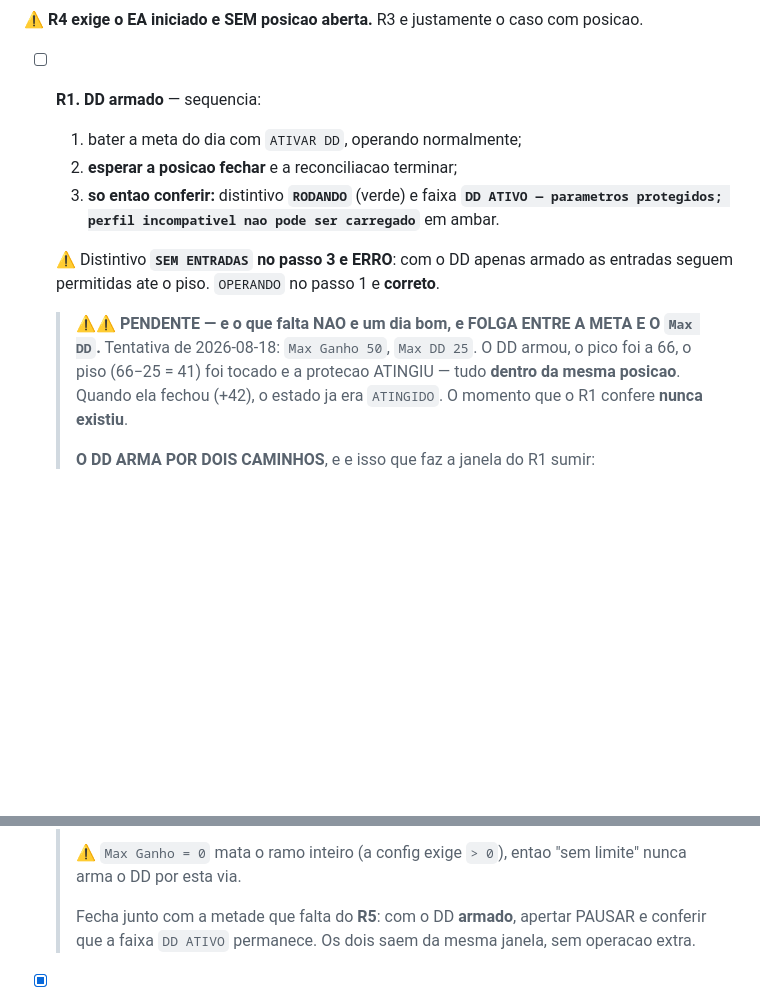
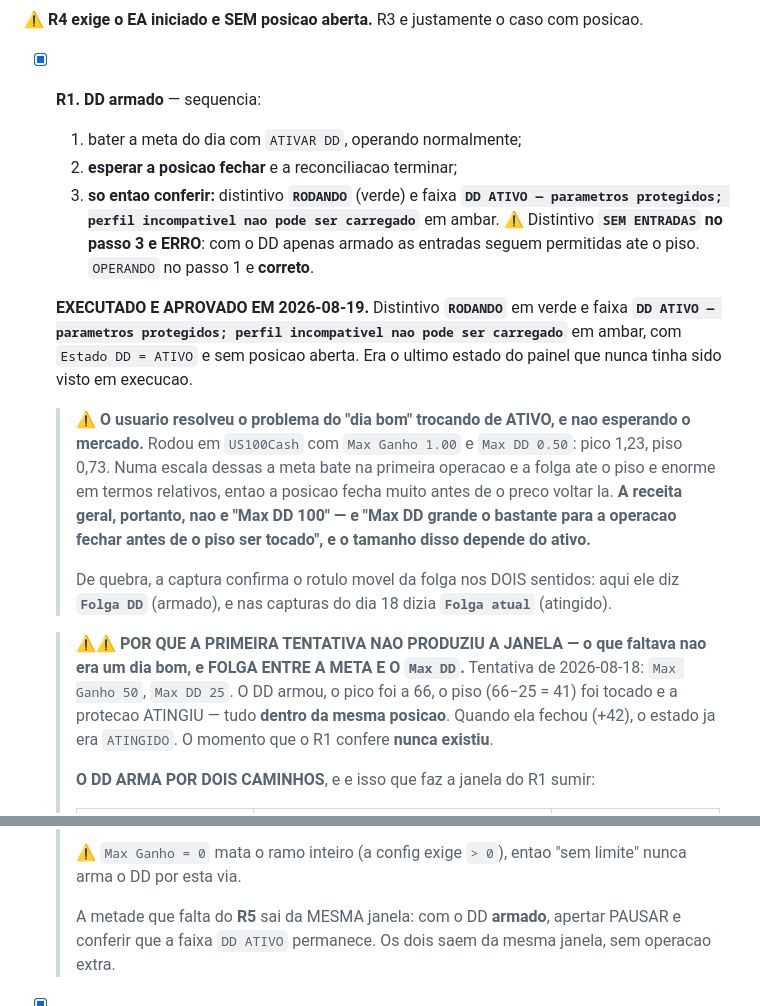
Before and after one commit to EPFILHO/Fusion, a Markdown page: docs/GUI_2000_FASE4.md, 2 parts joined by grey strips. Rendered like a GitHub page; blank space fills up the shorter version.

Commit message:
R1 executado e aprovado: o ultimo estado do painel que faltava ver
Distintivo RODANDO em verde e faixa "DD ATIVO — parametros protegidos; perfil
incompativel nao pode ser carregado" em ambar, com Estado DD = ATIVO e sem
posicao aberta. Era o unico estado do cabecalho que nunca tinha sido visto em
execucao — nem no aceite da Fase 3, nem nas quatro rodadas de auditoria.

⚠️ E O USUARIO RESOLVEU O PROBLEMA TROCANDO DE ATIVO, nao esperando o mercado.
Rodou em US100Cash com Max Ganho 1.00 e Max DD 0.50: pico 1,23, piso 0,73. Numa
escala dessas a meta bate na primeira operacao, e a distancia relativa ate o piso
e grande o bastante para a posicao fechar muito antes de o preco voltar la.

Isso corrige a receita que eu tinha escrito. Nao e "Max DD 100" — aquilo era um
numero tirado do WIN. E "Max DD grande o bastante para a operacao fechar antes de
o piso ser tocado", e o tamanho disso DEPENDE DO ATIVO. Trocar para um
instrumento de escala pequena e mais barato que esperar um pregao favoravel, e
foi ideia dele.

DE QUEBRA, a captura fecha a conferencia do rotulo movel da folga nos DOIS
sentidos: aqui ele diz "Folga DD" (armado), e nas capturas do dia 18 dizia "Folga
atual" (atingido). O conserto de e91f910 esta provado nas duas pontas.

A nota que dizia "PENDENTE" virou o registro de POR QUE a primeira tentativa nao
produziu a janela, com a tabela dos dois caminhos de ativacao. O texto continua
util: e ele que explica por que o DD armado costuma nascer debaixo de uma posicao
aberta, onde o distintivo diz OPERANDO.

Falta so a metade do R5 — com este mesmo estado no ar, apertar PAUSAR e conferir
que a faixa DD ATIVO permanece. Sai da mesma janela, sem operacao extra.

Co-Authored-By: Claude Opus 5 <noreply@anthropic.com>

```diff
--- a/docs/GUI_2000_FASE4.md
+++ b/docs/GUI_2000_FASE4.md
@@ -273,18 +273,36 @@ correto e `OPERANDO`, por precedencia.
 ⚠️ **R4 exige o EA iniciado e SEM posicao aberta.** R3 e justamente o caso com
 posicao.
 
-- [ ] **R1. DD armado** — sequencia:
+- [x] **R1. DD armado** — sequencia:
   1. bater a meta do dia com `ATIVAR DD`, operando normalmente;
   2. **esperar a posicao fechar** e a reconciliacao terminar;
   3. **so entao conferir:** distintivo **`RODANDO`** (verde) e faixa
      **`DD ATIVO — parametros protegidos; perfil incompativel nao pode ser
      carregado`** em ambar.
-
   ⚠️ Distintivo **`SEM ENTRADAS` no passo 3 e ERRO**: com o DD apenas armado as
   entradas seguem permitidas ate o piso. `OPERANDO` no passo 1 e **correto**.
 
-  > ⚠⚠ **PENDENTE — e o que falta NAO e um dia bom, e FOLGA ENTRE A META E O
-  > `Max DD`.** Tentativa de 2026-08-18: `Max Ganho 50`, `Max DD 25`. O DD armou,
+
+  **EXECUTADO E APROVADO EM 2026-08-19.** Distintivo **`RODANDO`** em verde e
+  faixa **`DD ATIVO — parametros protegidos; perfil incompativel nao pode ser
+  carregado`** em ambar, com `Estado DD = ATIVO` e sem posicao aberta. Era o
+  ultimo estado do painel que nunca tinha sido visto em execucao.
+
+  > ⚠ **O usuario resolveu o problema do "dia bom" trocando de ATIVO, e nao
+  > esperando o mercado.** Rodou em `US100Cash` com `Max Ganho 1.00` e
+  > `Max DD 0.50`: pico 1,23, piso 0,73. Numa escala dessas a meta bate na
+  > primeira operacao e a folga ate o piso e enorme em termos relativos, entao a
+  > posicao fecha muito antes de o preco voltar la. **A receita geral, portanto,
+  > nao e "Max DD 100" — e "Max DD grande o bastante para a operacao fechar antes
+  > de o piso ser tocado", e o tamanho disso depende do ativo.**
+  >
+  > De quebra, a captura confirma o rotulo movel da folga nos DOIS sentidos: aqui
+  > ele diz **`Folga DD`** (armado), e nas capturas do dia 18 dizia
+  > **`Folga atual`** (atingido).
+
+  > ⚠⚠ **POR QUE A PRIMEIRA TENTATIVA NAO PRODUZIU A JANELA — o que faltava nao
+  > era um dia bom, e FOLGA ENTRE A META E O `Max DD`.** Tentativa de 2026-08-18:
+  > `Max Ganho 50`, `Max DD 25`. O DD armou,
   > o pico foi a 66, o piso (66−25 = 41) foi tocado e a protecao ATINGIU — tudo
   > **dentro da mesma posicao**. Quando ela fechou (+42), o estado ja era
   > `ATINGIDO`. O momento que o R1 confere **nunca existiu**.
@@ -311,7 +329,7 @@ posicao.
   > ⚠ `Max Ganho = 0` mata o ramo inteiro (a config exige `> 0`), entao "sem
   > limite" nunca arma o DD por esta via.
   >
-  > Fecha junto com a metade que falta do **R5**: com o DD **armado**, apertar
+  > A metade que falta do **R5** sai da MESMA janela: com o DD **armado**, apertar
   > PAUSAR e conferir que a faixa `DD ATIVO` permanece. Os dois saem da mesma
   > janela, sem operacao extra.
 - [x] **R2. DD atingido** — sequencia, e ela **comeca com posicao aberta**:
```
